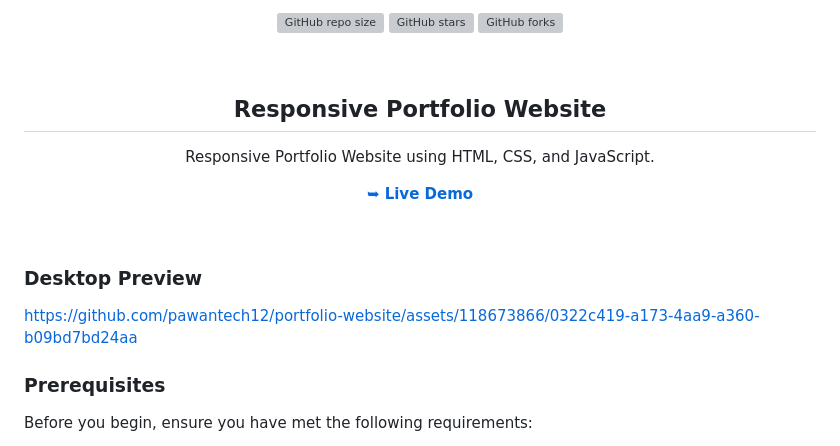
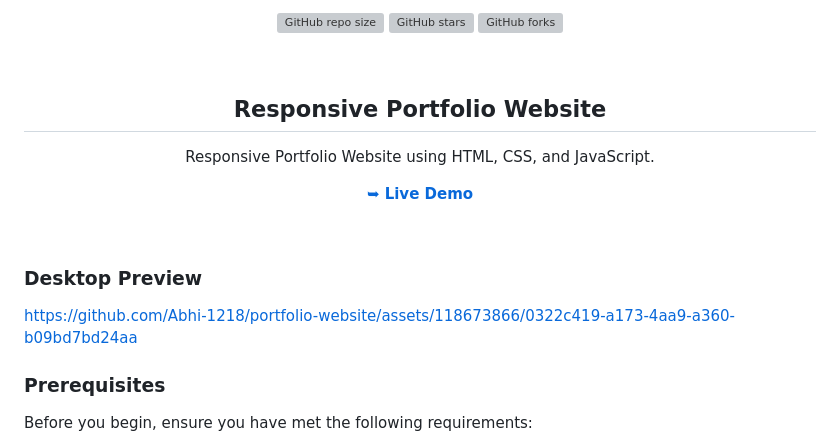
Before and after one commit to Abhi-1218/portfolio, a Markdown page: portfolio_website/ReadMe.md, the part around the change printed below. Rendered like a GitHub page; grey boxes are pictures that could not be loaded.

```diff
--- a/portfolio_website/ReadMe.md
+++ b/portfolio_website/ReadMe.md
@@ -18,7 +18,7 @@ Responsive Portfolio Website using HTML, CSS, and JavaScript.
 
 ### Desktop Preview
 
-https://github.com/pawantech12/portfolio-website/assets/118673866/0322c419-a173-4aa9-a360-b09bd7bd24aa
+https://github.com/Abhi-1218/portfolio-website/assets/118673866/0322c419-a173-4aa9-a360-b09bd7bd24aa
 
 ### Prerequisites
 
```
Also changed, not shown: other parts of portfolio_website/ReadMe.md (+3 -3 lines).
